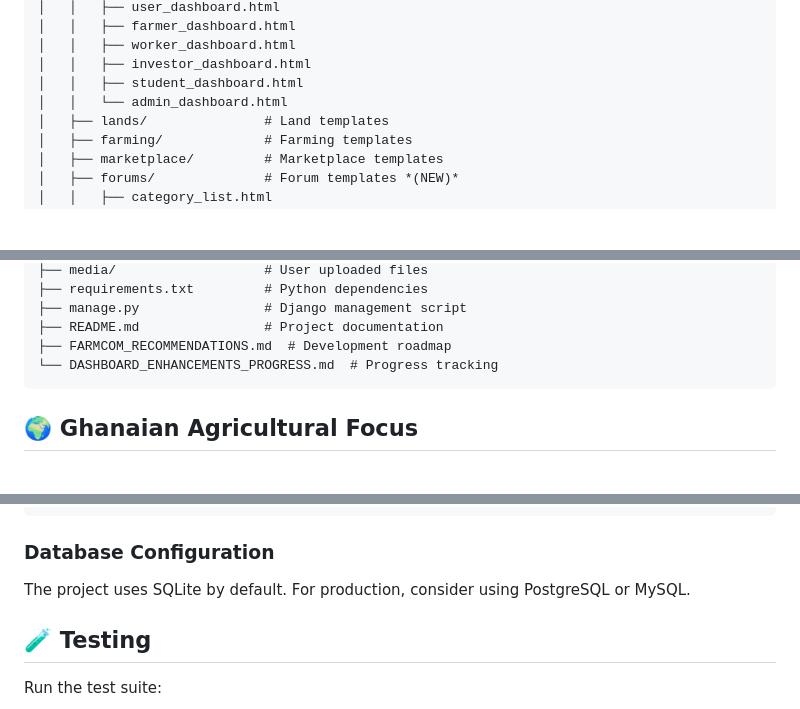
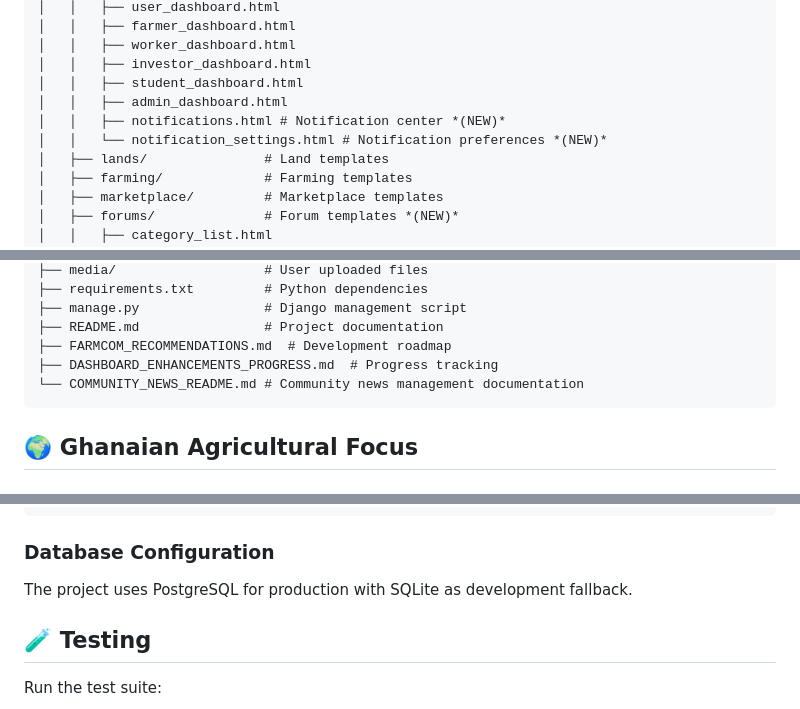
Before and after one commit to streetprophet90/FarmCom_BETA, a Markdown page: README.md, 3 parts joined by grey strips. GitHub-like rendering; blank space fills up the shorter version.

````diff
--- a/README.md
+++ b/README.md
@@ -212,7 +224,9 @@ FarmCom_BETA/
 │   │   ├── worker_dashboard.html
 │   │   ├── investor_dashboard.html
 │   │   ├── student_dashboard.html
-│   │   └── admin_dashboard.html
+│   │   ├── admin_dashboard.html
+│   │   ├── notifications.html # Notification center *(NEW)*
+│   │   └── notification_settings.html # Notification preferences *(NEW)*
 │   ├── lands/               # Land templates
 │   ├── farming/             # Farming templates
 │   ├── marketplace/         # Marketplace templates
@@ -236,7 +250,8 @@ FarmCom_BETA/
 ├── manage.py                # Django management script
 ├── README.md                # Project documentation
 ├── FARMCOM_RECOMMENDATIONS.md  # Development roadmap
-└── DASHBOARD_ENHANCEMENTS_PROGRESS.md  # Progress tracking
+├── DASHBOARD_ENHANCEMENTS_PROGRESS.md  # Progress tracking
+└── COMMUNITY_NEWS_README.md # Community news management documentation
 ```
 
 ## 🌍 Ghanaian Agricultural Focus
@@ -267,7 +282,7 @@ EMAIL_HOST_PASSWORD=your-app-password
 ```
 
 ### Database Configuration
-The project uses SQLite by default. For production, consider using PostgreSQL or MySQL.
+The project uses PostgreSQL for production with SQLite as development fallback.
 
 ## 🧪 Testing
 
````
Also changed, not shown: other parts of README.md (+25 -3 lines).
